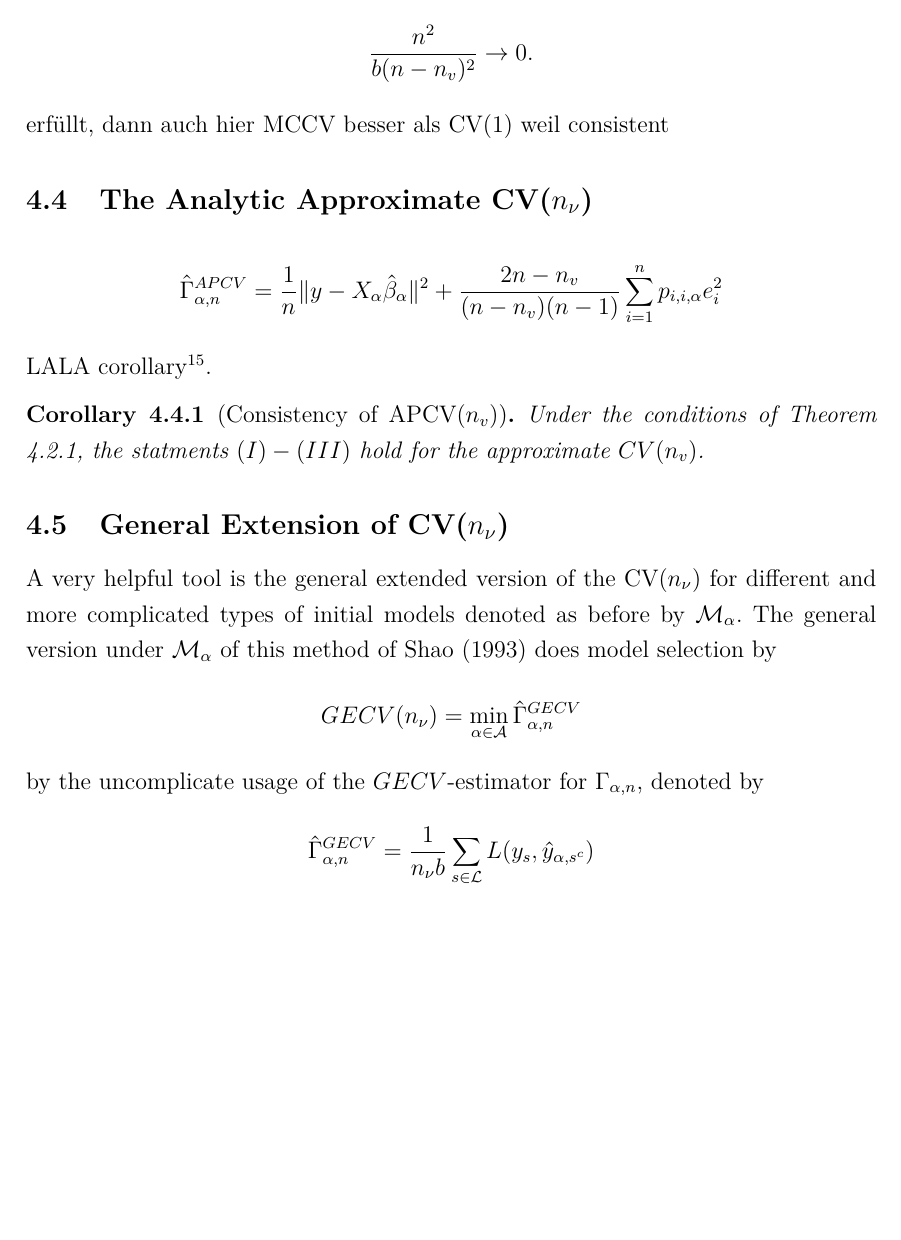
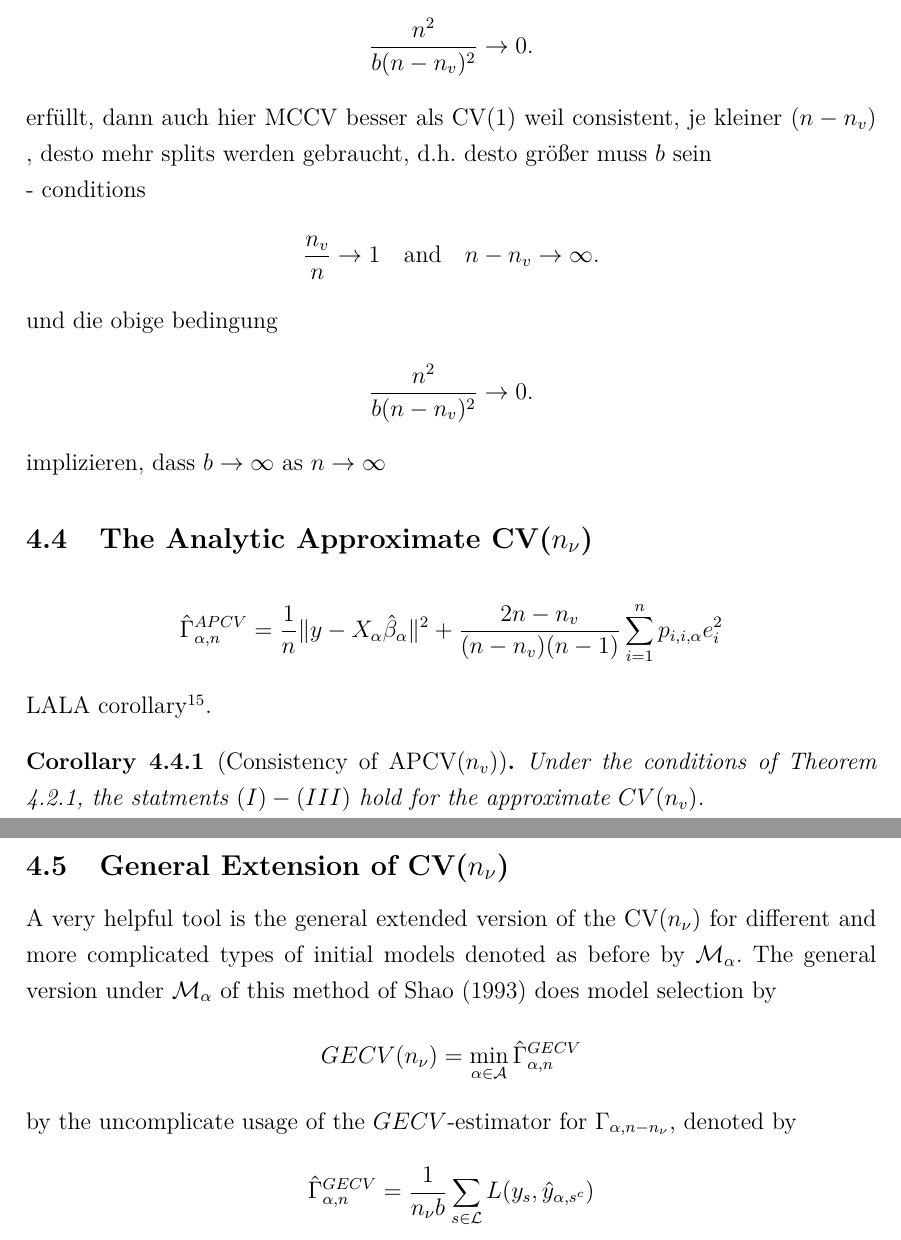
Before and after one commit to Christoph-Z/Research_Module, a LaTeX document (Paper/Research_Module_ES.tex, which reads Paper/Consistency_of_MCCV.tex, Paper/Leave_n_nu_out_CV.tex): part of page 14 of 54 before the commit and two parts of pages 14 and 15 of 54 after it, the two joined at a grey line, cut so that both start at the same text, the shorter picture padded with empty space. Compiled offline with pdfLaTeX.

Commit message:
Kapitel zu den subclasses erst einmal rausgenommen
kleine verbesserungen

```diff
--- a/Paper/Consistency_of_MCCV.tex
+++ b/Paper/Consistency_of_MCCV.tex
@@ -54,7 +54,16 @@ where $\mathcal{M}_{MCCV}$ denotes the model selected by using $MCCV(n_v)$.
 - zusätzlich, wenn $b$ die bedingung \begin{align*}
 \frac{n^2}{b(n-n_v)^2}\to 0.
 \end{align*}
-erfüllt, dann auch hier MCCV besser als CV(1) weil consistent
+erfüllt, dann auch hier MCCV besser als CV(1) weil consistent, je kleiner $(n-n_v)$ , desto mehr splits werden gebraucht, d.h. desto größer muss $b$ sein\\
+- conditions
+\begin{align*}
+\frac{n_v}{n}\to 1 \quad \textrm{and} \quad n-n_v \to \infty.
+\end{align*}
+ und die obige bedingung
+ \begin{align*}
+ \frac{n^2}{b(n-n_v)^2}\to 0.
+ \end{align*}
+ implizieren, dass $b\to \infty$ as $n\to\infty$
 
 
 
--- a/Paper/Leave_n_nu_out_CV.tex
+++ b/Paper/Leave_n_nu_out_CV.tex
@@ -50,7 +50,7 @@ A very helpful tool is the general extended version of the CV($n_\nu$) for diffe
 \begin{align*}
 	GECV(n_\nu)=\min_{\alpha\in\mathcal{A}}\hat{\Gamma}_{\alpha,n}^{GECV}
 \end{align*}
-by the uncomplicate usage of the $GECV$-estimator for $\Gamma_{\alpha,n}$, denoted by
+by the uncomplicate usage of the $GECV$-estimator for $\Gamma_{\alpha,n-n_\nu}$, denoted by
 \begin{align*}
 	\hat{\Gamma}_{\alpha,n}^{GECV}=\frac{1}{n_\nu b}\sum_{s\in\mathcal{L}}L(y_s,\hat{y}_{\alpha,s^c})
 \end{align*}
```
Also changed, not shown: Paper/Research_Module_ES.tex (+1 -1 lines).
